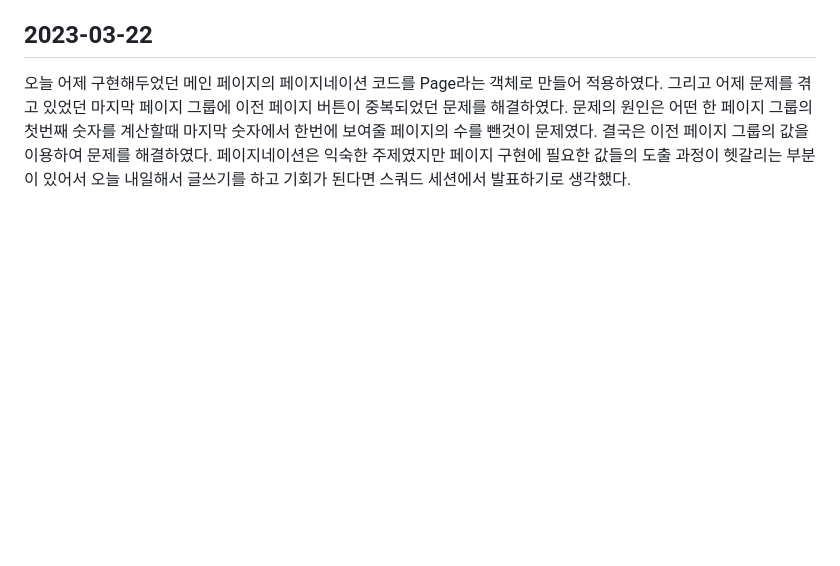
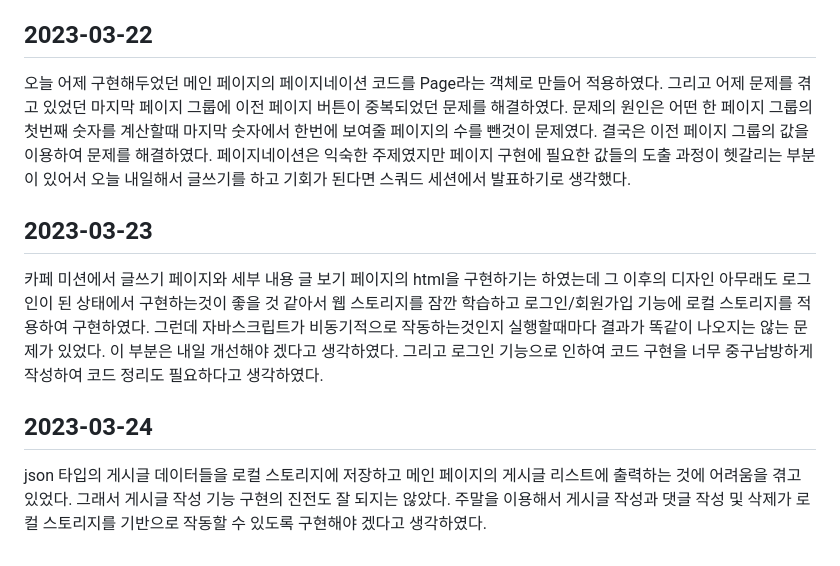
Before and after one commit to yonghwankim-dev/TIL, a Markdown page: TIL/2023-03/README.md, the part around the change. GitHub-like rendering; blank space fills up the shorter version.

Commit message:
docs: TIL 작성

```diff
--- a/TIL/2023-03/README.md
+++ b/TIL/2023-03/README.md
@@ -88,3 +88,14 @@
 문제를 해결하였다. 문제의 원인은 어떤 한 페이지 그룹의 첫번째 숫자를 계산할때 마지막 숫자에서 한번에 보여줄 페이지의 수를 뺀것이 문제였다. 결국은 이전 페이지 그룹의 값을
 이용하여 문제를 해결하였다. 페이지네이션은 익숙한 주제였지만 페이지 구현에 필요한 값들의 도출 과정이 헷갈리는 부분이 있어서 오늘 내일해서 글쓰기를 하고 기회가 된다면 스쿼드
 세션에서 발표하기로 생각했다.
+
+## 2023-03-23
+
+카페 미션에서 글쓰기 페이지와 세부 내용 글 보기 페이지의 html을 구현하기는 하였는데 그 이후의 디자인 아무래도 로그인이 된 상태에서 구현하는것이 좋을 것 같아서 웹 스토리지를
+잠깐 학습하고 로그인/회원가입 기능에 로컬 스토리지를 적용하여 구현하였다. 그런데 자바스크립트가 비동기적으로 작동하는것인지 실행할때마다 결과가 똑같이 나오지는 않는 문제가 있었다.
+이 부분은 내일 개선해야 겠다고 생각하였다. 그리고 로그인 기능으로 인하여 코드 구현을 너무 중구남방하게 작성하여 코드 정리도 필요하다고 생각하였다.
+
+## 2023-03-24
+
+json 타입의 게시글 데이터들을 로컬 스토리지에 저장하고 메인 페이지의 게시글 리스트에 출력하는 것에 어려움을 겪고 있었다. 그래서 게시글 작성 기능 구현의 진전도 잘 되지는
+않았다. 주말을 이용해서 게시글 작성과 댓글 작성 및 삭제가 로컬 스토리지를 기반으로 작동할 수 있도록 구현해야 겠다고 생각하였다.
```
